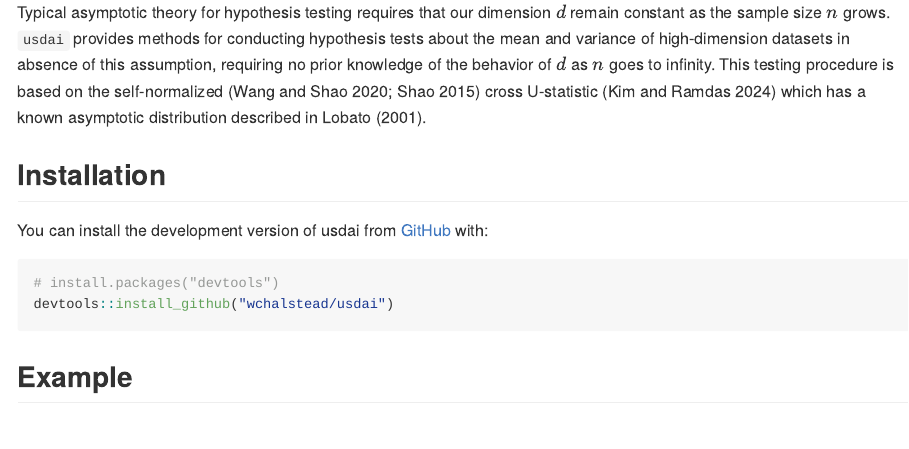
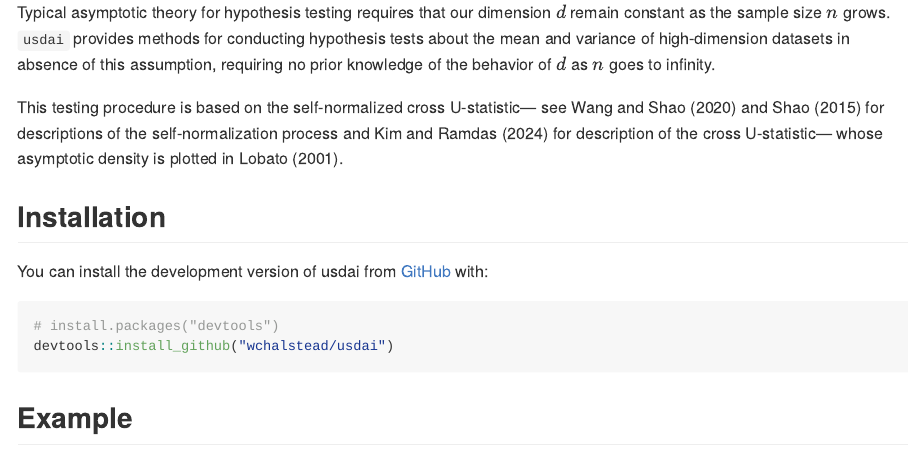
Before and after one commit to wchalstead/usdai, an R Markdown document (README.Rmd): the page in a window 1100 px wide, from 110 px down. The pictures show the output file README.md that the author committed with the source, drawn offline in the style of GitHub.

Commit message:
Update description.

```diff
--- a/README.Rmd
+++ b/README.Rmd
@@ -19,7 +19,9 @@ knitr::opts_chunk$set(
 <!-- badges: start -->
 <!-- badges: end -->
 
-Typical asymptotic theory for hypothesis testing requires that our dimension $d$ remain constant as the sample size $n$ grows. `usdai` provides methods for conducting hypothesis tests about the mean and variance of high-dimension datasets in absence of this assumption, requiring no prior knowledge of the behavior of $d$ as $n$ goes to infinity. This testing procedure is based on the self-normalized [@wang2020hypothesis; @shao2015self] cross U-statistic [@kim2024dimension] which has a known asymptotic distribution described in @lobato2001testing.
+Typical asymptotic theory for hypothesis testing requires that our dimension $d$ remain constant as the sample size $n$ grows. `usdai` provides methods for conducting hypothesis tests about the mean and variance of high-dimension datasets in absence of this assumption, requiring no prior knowledge of the behavior of $d$ as $n$ goes to infinity.
+
+This testing procedure is based on the self-normalized cross U-statistic--- see @wang2020hypothesis and @shao2015self for descriptions of the self-normalization process and  @kim2024dimension for description of the cross U-statistic--- whose asymptotic density is plotted in @lobato2001testing.
 
 ## Installation
 
```
Also changed, not shown: README.md.
